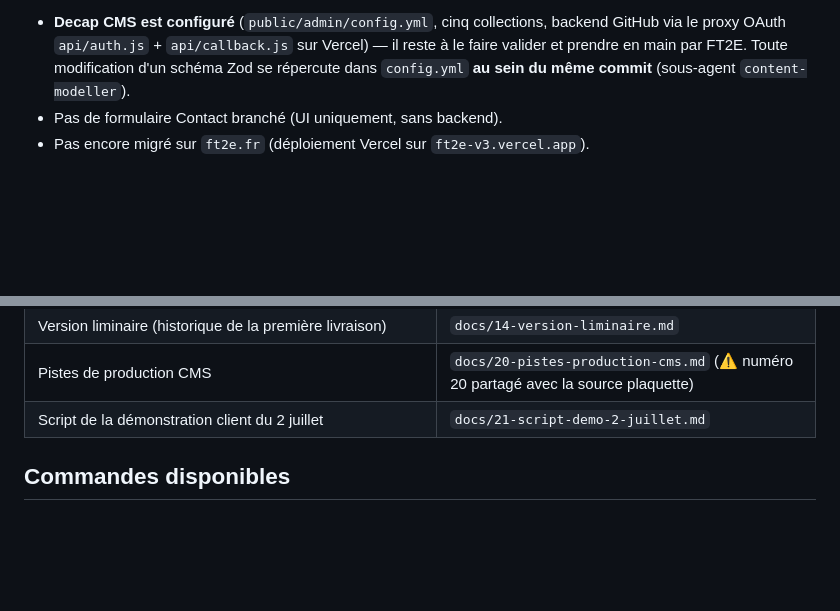
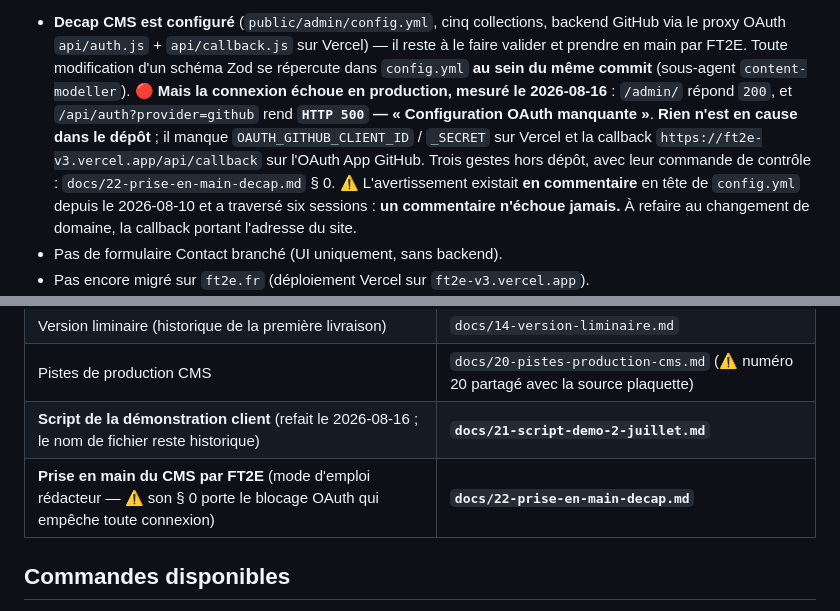
Before and after one commit to JeffCrn/ft2e-v3, a Markdown page: CLAUDE.md, 2 parts joined by grey strips. GitHub-like rendering; blank space fills up the shorter version.

```diff
--- a/CLAUDE.md
+++ b/CLAUDE.md
@@ -16,6 +16,7 @@ Une **build Astro statique** fonctionnelle, déployée sur Vercel, qui :
 Ce qui n'est pas encore en place :
 
 - **Decap CMS est configuré** (`public/admin/config.yml`, cinq collections, backend GitHub via le proxy OAuth `api/auth.js` + `api/callback.js` sur Vercel) — il reste à le faire valider et prendre en main par FT2E. Toute modification d'un schéma Zod se répercute dans `config.yml` **au sein du même commit** (sous-agent `content-modeller`).
+  🔴 **Mais la connexion échoue en production, mesuré le 2026-08-16** : `/admin/` répond `200`, et `/api/auth?provider=github` rend **`HTTP 500` — « Configuration OAuth manquante »**. **Rien n'est en cause dans le dépôt** ; il manque `OAUTH_GITHUB_CLIENT_ID` / `_SECRET` sur Vercel et la callback `https://ft2e-v3.vercel.app/api/callback` sur l'OAuth App GitHub. Trois gestes hors dépôt, avec leur commande de contrôle : `docs/22-prise-en-main-decap.md` § 0. ⚠ L'avertissement existait **en commentaire** en tête de `config.yml` depuis le 2026-08-10 et a traversé six sessions : **un commentaire n'échoue jamais.** À refaire au changement de domaine, la callback portant l'adresse du site.
 - Pas de formulaire Contact branché (UI uniquement, sans backend).
 - Pas encore migré sur `ft2e.fr` (déploiement Vercel sur `ft2e-v3.vercel.app`).
 - **Indexation moteurs bloquée par triple sécurité** (robots.txt `Disallow: /`, meta `noindex` global, header HTTP `X-Robots-Tag`) tant que le site est en démo client. Procédure de revert exacte : `docs/19-migration-production.md`.
@@ -291,7 +292,8 @@ lui : sa place est ici.
 | **Responsive des planches sur les fiches** (spec — **appliquée le 2026-08-15** : trois compositions, trois bandes, repli supprimé, agrandissement à deux états) | **`docs/superpowers/specs/2026-08-16-responsive-planches-fiches.md`** |
 | Version liminaire (historique de la première livraison) | `docs/14-version-liminaire.md` |
 | Pistes de production CMS | `docs/20-pistes-production-cms.md` (⚠ numéro 20 partagé avec la source plaquette) |
-| Script de la démonstration client du 2 juillet | `docs/21-script-demo-2-juillet.md` |
+| **Script de la démonstration client** (refait le 2026-08-16 ; le nom de fichier reste historique) | **`docs/21-script-demo-2-juillet.md`** |
+| **Prise en main du CMS par FT2E** (mode d'emploi rédacteur — ⚠ son § 0 porte le blocage OAuth qui empêche toute connexion) | **`docs/22-prise-en-main-decap.md`** |
 
 ## Commandes disponibles
 
```
Also changed, not shown: docs/22-prise-en-main-decap.md (added, +153 -0 lines).
